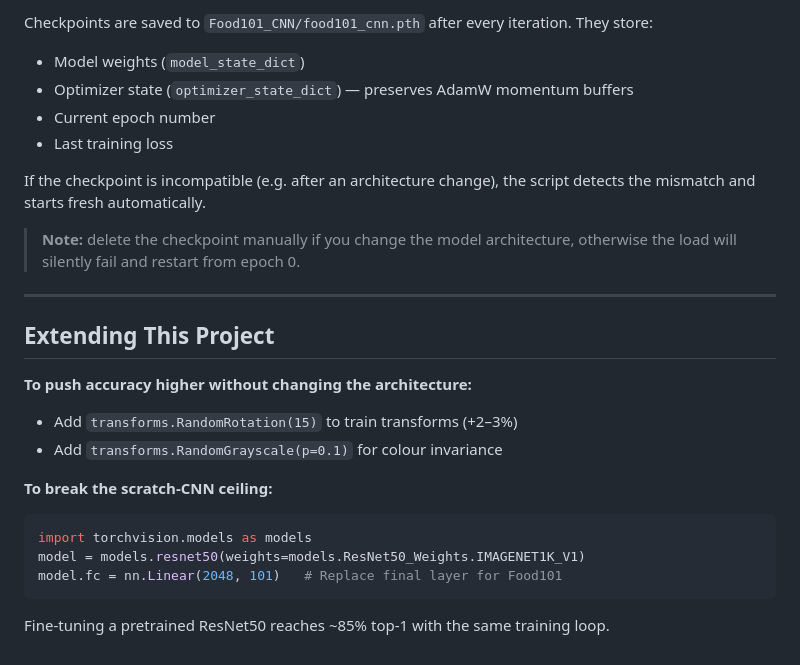
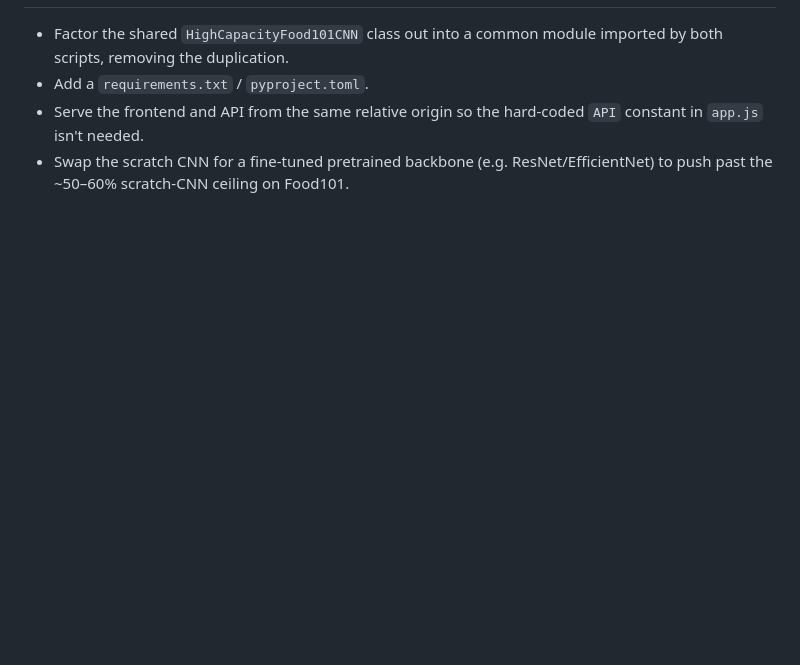
Before and after one commit to Athrvverma462-lgtm/Athrv-Verma, a Markdown page: Food-Recognisition-model/2.0-README.MD, the part around one of its changes. Rendered like a GitHub page; blank space fills up the shorter version.

````diff
--- a/Food-Recognisition-model/2.0-README.MD
+++ b/Food-Recognisition-model/2.0-README.MD
@@ -128,29 +150,4 @@ These are realistic ranges for a **scratch-trained CNN** on Food101. The archite
-Checkpoints are saved to `Food101_CNN/food101_cnn.pth` after every iteration. They store:
-
-- Model weights (`model_state_dict`)
-- Optimizer state (`optimizer_state_dict`) — preserves AdamW momentum buffers
-- Current epoch number
-- Last training loss
-
-If the checkpoint is incompatible (e.g. after an architecture change), the script detects the mismatch and starts fresh automatically.
-
-> **Note:** delete the checkpoint manually if you change the model architecture, otherwise the load will silently fail and restart from epoch 0.
-
----
-
-## Extending This Project
-
-**To push accuracy higher without changing the architecture:**
-
-- Add `transforms.RandomRotation(15)` to train transforms (+2–3%)
-- Add `transforms.RandomGrayscale(p=0.1)` for colour invariance
-
-**To break the scratch-CNN ceiling:**
-
-```python
-import torchvision.models as models
-model = models.resnet50(weights=models.ResNet50_Weights.IMAGENET1K_V1)
-model.fc = nn.Linear(2048, 101)   # Replace final layer for Food101
-```
-
-Fine-tuning a pretrained ResNet50 reaches ~85% top-1 with the same training loop.
+- Factor the shared `HighCapacityFood101CNN` class out into a common module imported by both scripts, removing the duplication.
+- Add a `requirements.txt` / `pyproject.toml`.
+- Serve the frontend and API from the same relative origin so the hard-coded `API` constant in `app.js` isn't needed.
+- Swap the scratch CNN for a fine-tuned pretrained backbone (e.g. ResNet/EfficientNet) to push past the ~50–60% scratch-CNN ceiling on Food101.
````
Also changed, not shown: other parts of Food-Recognisition-model/2.0-README.MD (+112 -90 lines).
